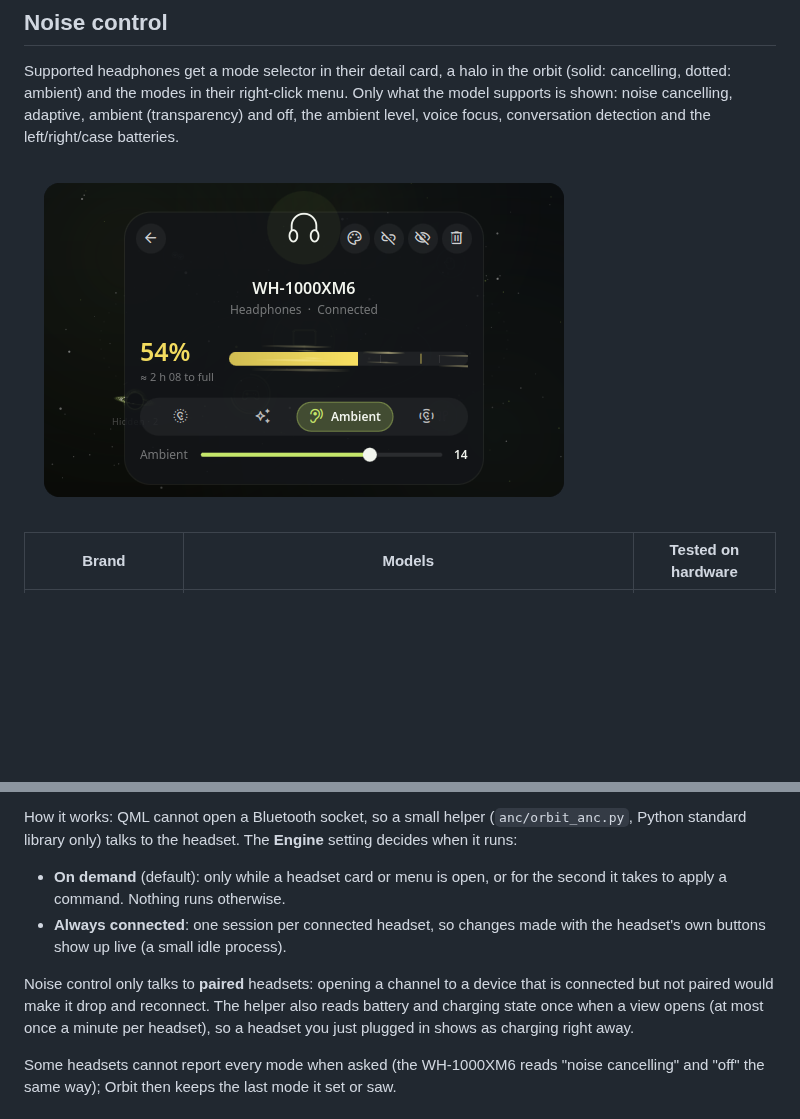
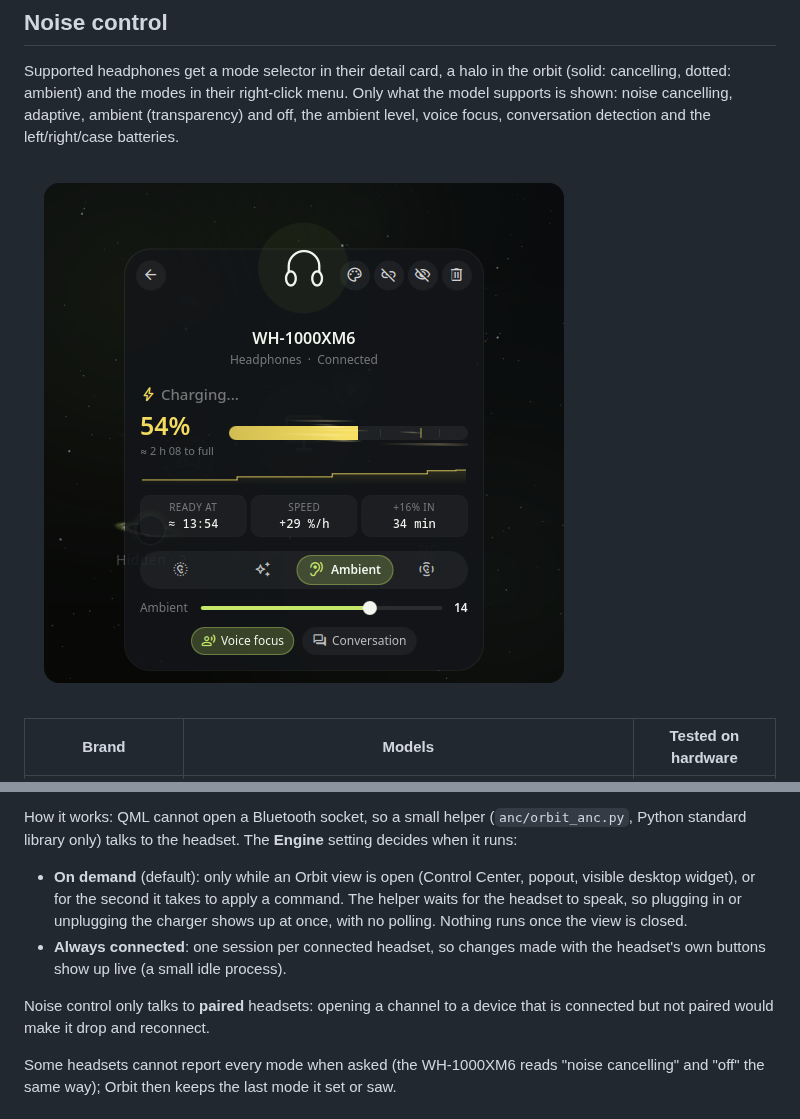
Before and after one commit to lung595/orbitBluetooth, a Markdown page: README.md, 2 parts joined by grey strips. Rendered like a GitHub page; pictures changed too: screenshots/noise-control.png; blank space fills up the shorter version.

Commit message:
Live charging state while a view is open; session chart back on noise-control cards
While an Orbit view is visible, keep a helper session with each connected
headset instead of a one-shot read: the headset reports plugging and
unplugging the charger at once. The detail card of noise-control headsets
shows the status line and session chart again, above the stat tiles.

```diff
--- a/README.md
+++ b/README.md
@@ -211,16 +211,16 @@ How it works: QML cannot open a Bluetooth socket, so a small helper
 (`anc/orbit_anc.py`, Python standard library only) talks to the headset.
 The **Engine** setting decides when it runs:
 
-- **On demand** (default): only while a headset card or menu is open, or for
-  the second it takes to apply a command. Nothing runs otherwise.
+- **On demand** (default): only while an Orbit view is open (Control Center,
+  popout, visible desktop widget), or for the second it takes to apply a
+  command. The helper waits for the headset to speak, so plugging in or
+  unplugging the charger shows up at once, with no polling. Nothing runs
+  once the view is closed.
 - **Always connected**: one session per connected headset, so changes made
   with the headset's own buttons show up live (a small idle process).
 
 Noise control only talks to **paired** headsets: opening a channel to a
 device that is connected but not paired would make it drop and reconnect.
-The helper also reads battery and charging state once when a view opens (at
-most once a minute per headset), so a headset you just plugged in shows as
-charging right away.
 
 Some headsets cannot report every mode when asked (the WH-1000XM6 reads
 "noise cancelling" and "off" the same way); Orbit then keeps the last mode
```
Also changed, not shown: 6 other files.
